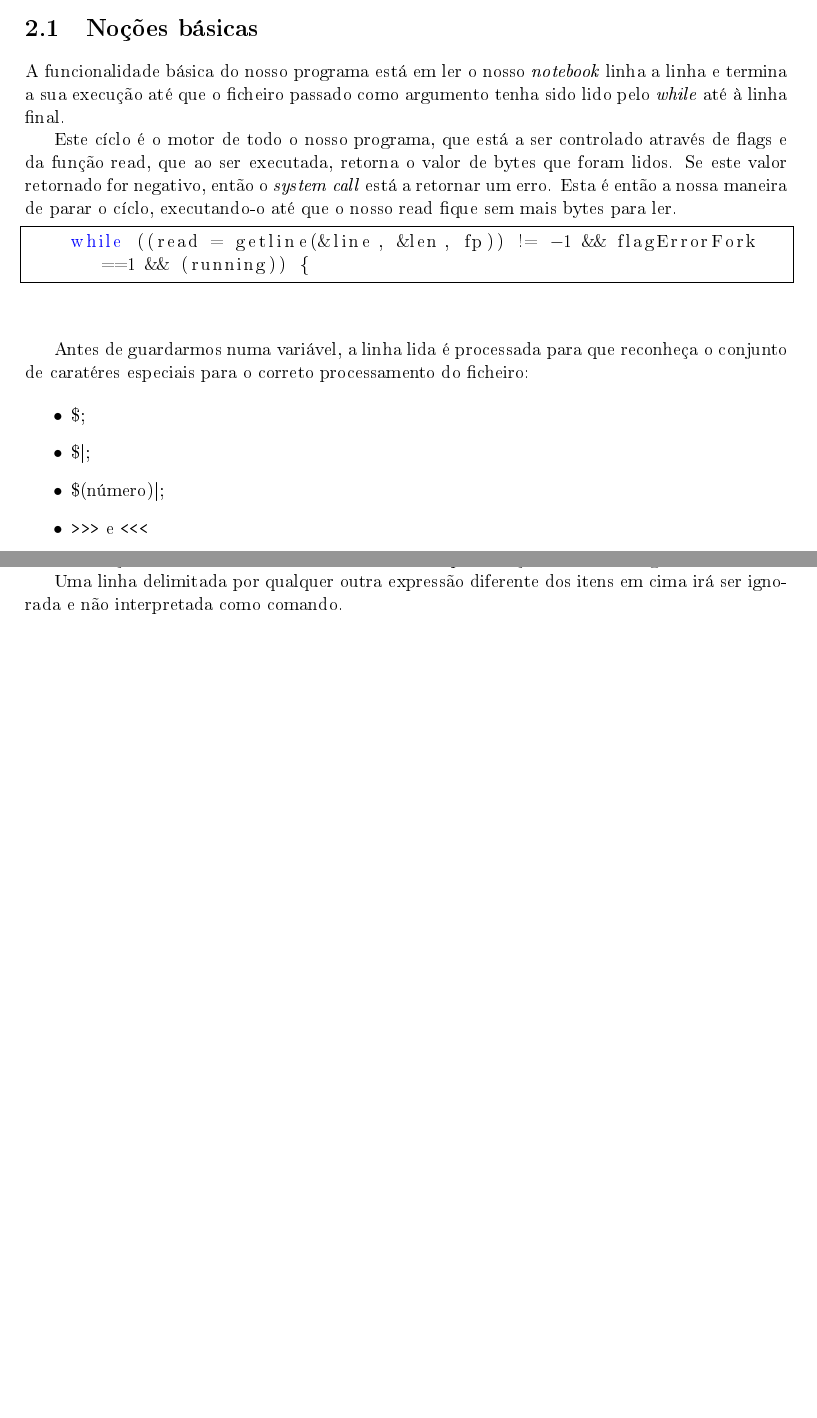
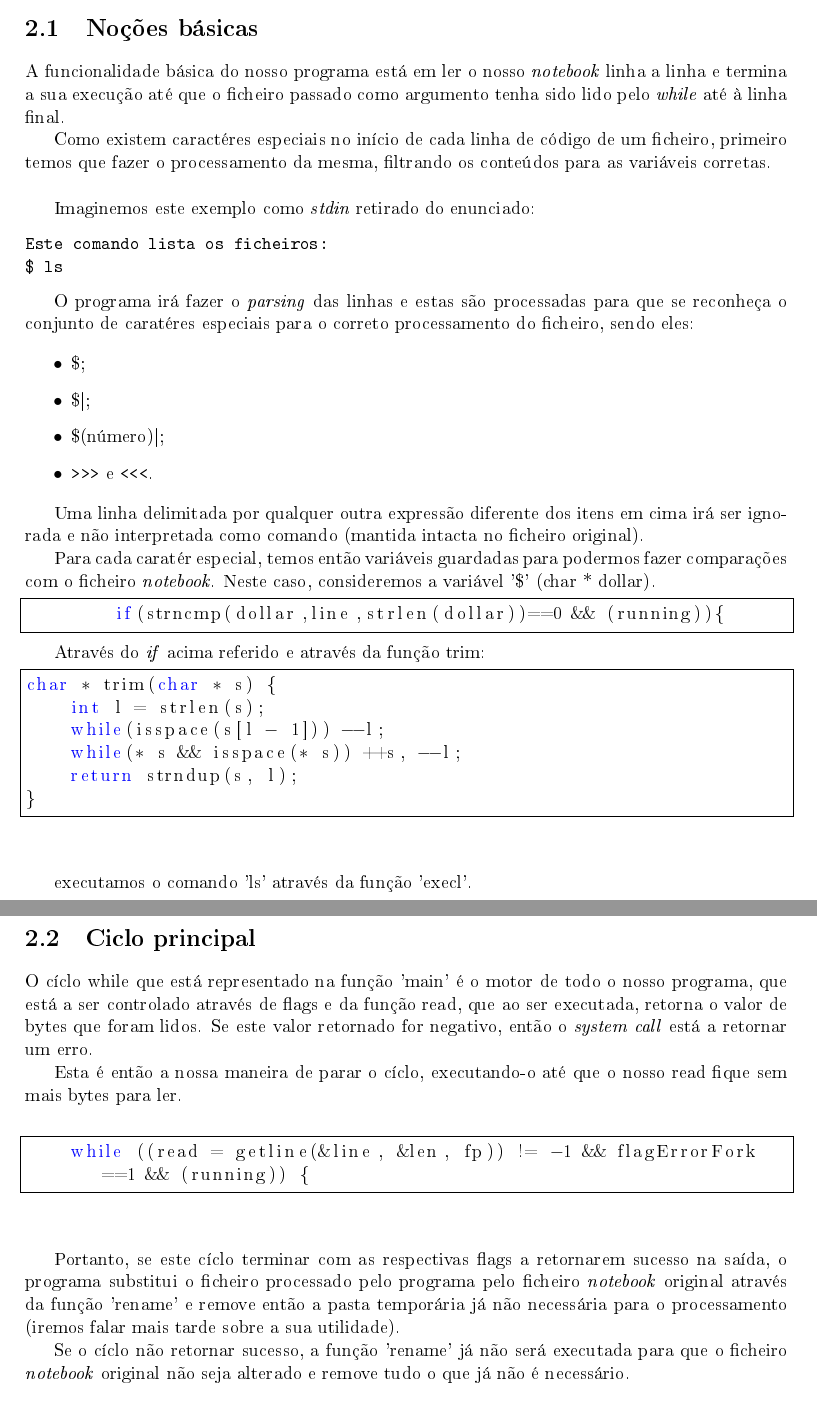
Before and after one commit to PedroDias92/trabalhoSO, a LaTeX document (relatorio/relatorio.tex): two parts of pages 4 and 5 of 8, joined at a grey line, cut so that both start at the same text, the shorter picture padded with empty space. The pictures show the PDF file relatorio/relatorio.pdf that the author committed with the source.

Commit message:
Progresso(1)

```diff
--- a/relatorio/relatorio.tex
+++ b/relatorio/relatorio.tex
@@ -46,17 +48,21 @@ Este relatório está dividido em várias secções que correspondem aos pontos
 
 A funcionalidade básica do nosso programa está em ler o nosso \textit{notebook} linha a linha e termina a sua execução até que o ficheiro passado como argumento tenha sido lido pelo \textit{while} até à linha final.
 
-Este cíclo é o motor de todo o nosso programa, que está a ser controlado através de flags e da função read, que ao ser executada, retorna o valor de bytes que foram lidos. Se este valor retornado for negativo, então o \textit{system call} está a retornar um erro. Esta é então a nossa maneira de parar o cíclo, executando-o até que o nosso read fique sem mais bytes para ler.
-
-\lstinputlisting[breaklines=true, keywordstyle=\color{blue},frame=single,language=C, firstline=179, lastline=179]{notebook.c}
+Como existem caractéres especiais no início de cada linha de código de um ficheiro, primeiro temos que fazer o processamento da mesma, filtrando os conteúdos para as variáveis corretas.
 ~\\
 
-Antes de guardarmos numa variável, a linha lida é processada para que reconheça o conjunto de caratéres especiais para o correto processamento do ficheiro:
+Imaginemos este exemplo como \textit{stdin} retirado do enunciado:
+\begin{verbatim}
+Este comando lista os ficheiros:
+$ ls
+\end{verbatim}
+
+O programa irá fazer o \textit{parsing} das linhas e estas são processadas para que se reconheça o conjunto de caratéres especiais para o correto processamento do ficheiro, sendo eles:
 
 \begin{itemize}
 \item \$;
 \item \$|;
 \item \$(número)|;
-\item \verb|>>>| e \verb|<<<|
+\item \verb|>>>| e \verb|<<<|.
 \end{itemize}
 
@@ -63,2 +70,14 @@ Antes de guardarmos numa variável, a linha lida é processada para que reconhe
 
-\section{Sinais}
+Para cada caratér especial, temos então variáveis guardadas para podermos fazer comparações com o ficheiro \textit{notebook}. Neste caso, consideremos a variável '\$' (char * dollar).
+
+
+\lstinputlisting[breaklines=true, keywordstyle=\color{blue},frame=single,language=C, firstline=184, lastline=184]{notebook.c}
+
+Através do \textit{if} acima referido e através da função trim:
+
+\lstinputlisting[breaklines=true, keywordstyle=\color{blue},frame=single,language=C, firstline=68, lastline=73]{notebook.c} ~\\
+
+executamos o comando 'ls' através da função 'execl'.
+
+
+\section{Ciclo principal}
@@ -64,0 +92,6 @@ Antes de guardarmos numa variável, a linha lida é processada para que reconhe
+Portanto, se este cíclo terminar com as respectivas flags a retornarem sucesso na saída, o programa substitui o ficheiro processado pelo programa pelo ficheiro  \textit{notebook} original através da função 'rename' e remove então a pasta temporária já não necessária para o processamento (iremos falar mais tarde sobre a sua utilidade).
+
+Se o cíclo não retornar sucesso, a função 'rename' já não será executada para que o ficheiro \textit{notebook} original não seja alterado e remove tudo o que já não é necessário.
+
+
+\section{Re-processamento}
@@ -65,3 +119,5 @@ Antes de guardarmos numa variável, a linha lida é processada para que reconhe
+\pagebreak
+\section{Detecção de erros / Interrupção}
 
 Uma das flags é usada para depuração de erros de qualquer fork criado. Se o fork retorna um \textit{status} diferente de sucesso, pode significar que a linha lida contém um comando errado.
 Neste caso, teriamos então de cancelar a execução do nosso \textit{notebook}.
```
Also changed, not shown: relatorio/relatorio.pdf, relatorio/relatorio.tex (83 more changed lines).
